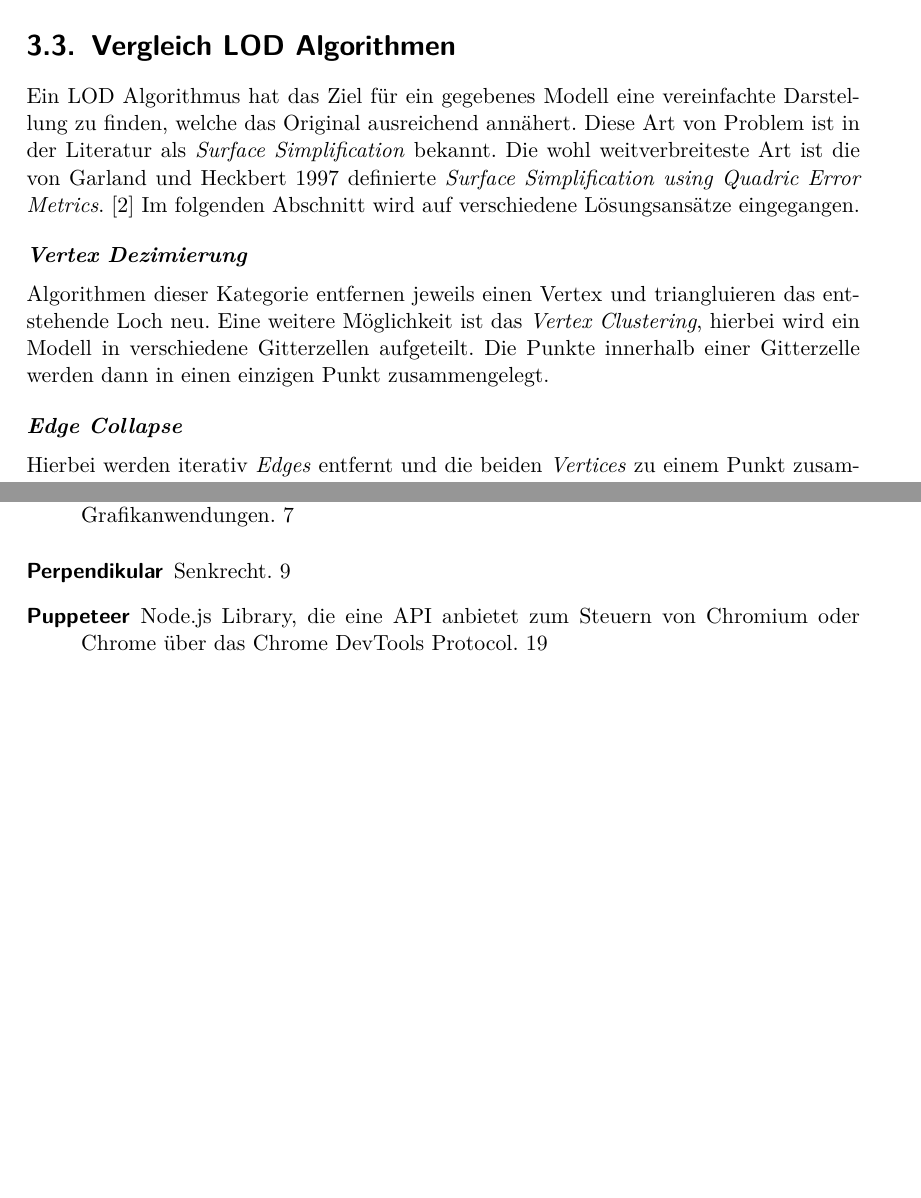
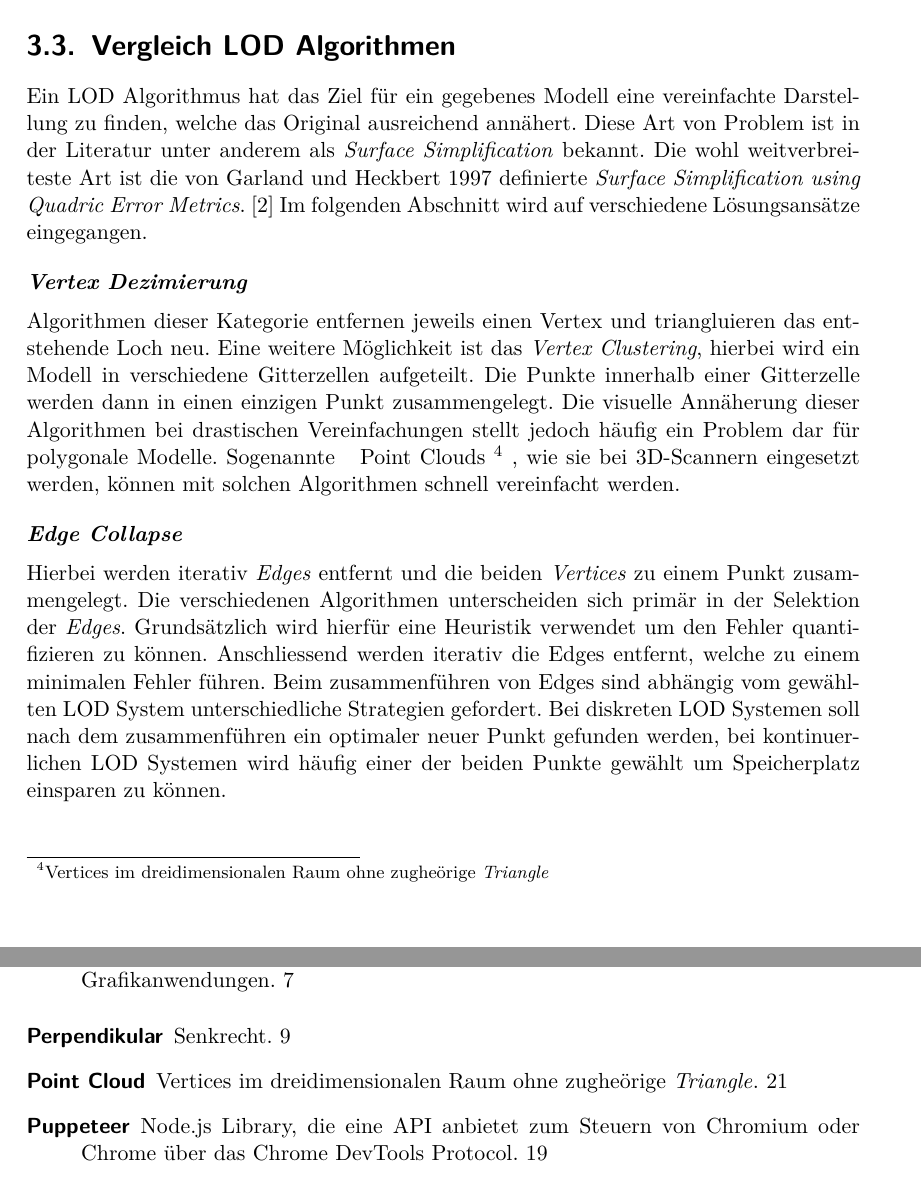
Before and after one commit to kreativwebdesign/lode, a LaTeX document (documentation/report/doc.tex, which reads documentation/report/parts/vorgehen_methoden.tex): two parts of pages 22 and 27 of 33, joined at a grey line, cut so that both start at the same text, the shorter picture padded with empty space. Compiled offline with pdfLaTeX; a missing bibliography style is replaced by a similar one.

Commit message:
Extend algorithm section

```diff
--- a/documentation/report/parts/vorgehen_methoden.tex
+++ b/documentation/report/parts/vorgehen_methoden.tex
@@ -96,17 +96,18 @@ Eine Übersicht über die verschiedenen Kriterien kann in Tabelle \ref{table:lod
 
 \section{Vergleich LOD Algorithmen}
 Ein LOD Algorithmus hat das Ziel für ein gegebenes Modell eine vereinfachte Darstellung zu finden, welche das Original ausreichend annähert.
-Diese Art von Problem ist in der Literatur als \e{Surface Simplification} bekannt.
+Diese Art von Problem ist in der Literatur unter anderem als \e{Surface Simplification} bekannt.
 Die wohl weitverbreiteste Art ist die von Garland und Heckbert 1997 definierte \e{Surface Simplification using Quadric Error Metrics}.
 \cite{surfaceSimplificationUsingQuadricErrorMetrices}
 Im folgenden Abschnitt wird auf verschiedene Lösungsansätze eingegangen.
 
 \paragraph{Vertex Dezimierung}
 Algorithmen dieser Kategorie entfernen jeweils einen Vertex und triangluieren das entstehende Loch neu.
-Eine weitere Möglichkeit ist das \e{Vertex Clustering}, hierbei wird ein Modell in verschiedene Gitterzellen aufgeteilt. Die Punkte innerhalb einer Gitterzelle werden dann in einen einzigen Punkt zusammengelegt.
+Eine weitere Möglichkeit ist das \e{Vertex Clustering}, hierbei wird ein Modell in verschiedene Gitterzellen aufgeteilt. Die Punkte innerhalb einer Gitterzelle werden dann in einen einzigen Punkt zusammengelegt. Die visuelle Annäherung dieser Algorithmen bei drastischen Vereinfachungen stellt jedoch häufig ein Problem dar für polygonale Modelle. Sogenannte \fglspl{Point Cloud}{Vertices im dreidimensionalen Raum ohne zugheörige \e{Triangle}}, wie sie bei 3D-Scannern eingesetzt werden, können mit solchen Algorithmen schnell vereinfacht werden.
 
 \paragraph{Edge Collapse}
 Hierbei werden iterativ \e{Edges} entfernt und die beiden \e{Vertices} zu einem Punkt zusammengelegt.
+Die verschiedenen Algorithmen unterscheiden sich primär in der Selektion der \e{Edges}. Grundsätzlich wird hierfür eine Heuristik verwendet um den Fehler quantifizieren zu können. Anschliessend werden iterativ die Edges entfernt, welche zu einem minimalen Fehler führen. Beim zusammenführen von Edges sind abhängig vom gewählten LOD System unterschiedliche Strategien gefordert. Bei diskreten LOD Systemen soll nach dem zusammenführen ein optimaler neuer Punkt gefunden werden, bei kontinuerlichen LOD Systemen wird häufig einer der beiden Punkte gewählt um Speicherplatz einsparen zu können.
 
 \paragraph{Face Collapse}
 Bei dieser Variante werden jeweils Flächen entfernt und die umliegenden Flächen zusammengelegt.
```
